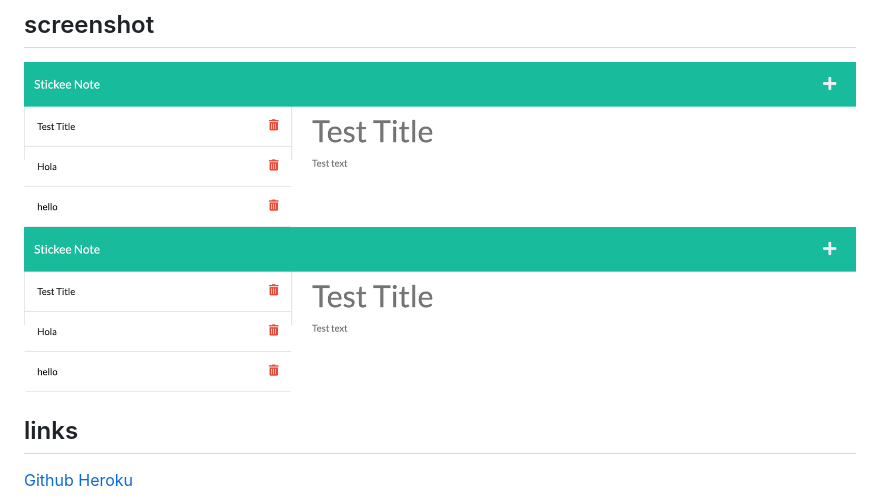
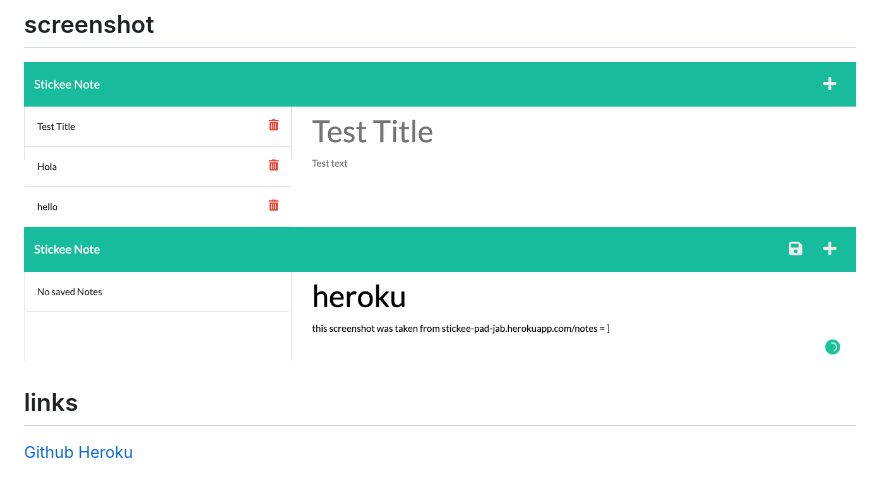
Before and after one commit to jpcreativeworks/Jenn-Stickee-Pad, a Markdown page: README.md, the part around the change. Drawn GitHub-style; pictures changed too: public/assets/stickee-pad-jab.herokuapp.com_notes.png (added).

Commit message:
added final screenshots and updated readme

```diff
--- a/README.md
+++ b/README.md
@@ -16,7 +16,7 @@ I had trouble with the delete button. I feel like I tried my best but since it w
 
 ## screenshot
 ![Stickee Pad Screenshot on localhost](./public/assets/localhost_8080_notes.png)
-![Stickee Pad Screenshot on heroku](./public/assets/localhost_8080_notes.png)
+![Stickee Pad Screenshot on heroku](./public/assets/stickee-pad-jab.herokuapp.com_notes.png)
 
 ## links
 [Github](https://github.com/jpcreativeworks/Jenn-Stickee-Pad.git)
```
Also changed, not shown: public/assets/Screen Shot 2022-05-08 at 5.51.20 PM.png (added).
